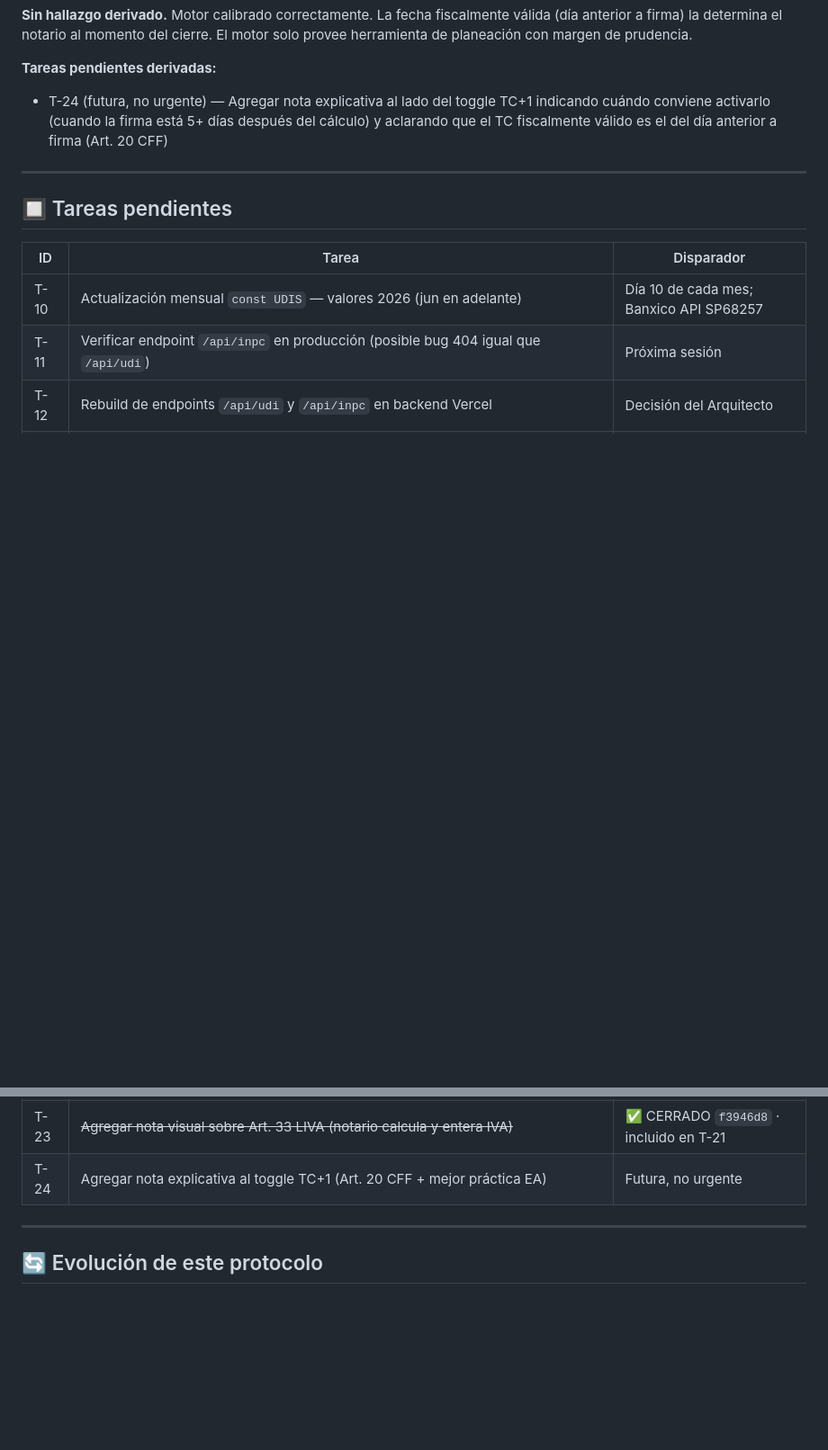
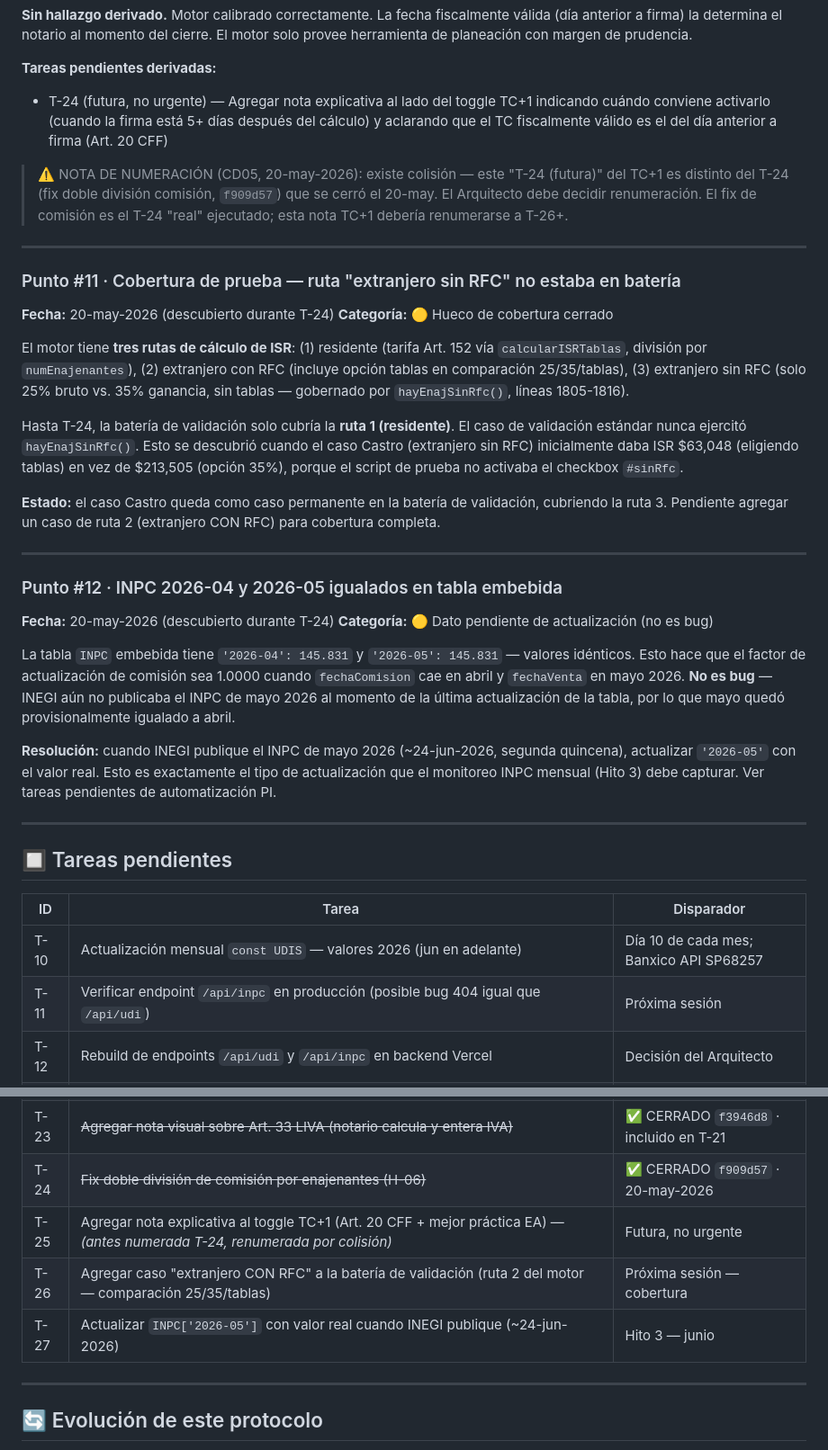
Before and after one commit to Pvrolomx/calculadora-fiscal-notarial, a Markdown page: MANTENIMIENTO.md, 2 parts joined by grey strips. Shown at 90% size. Drawn GitHub-style; blank space fills up the shorter version.

Commit message:
docs(mantenimiento): T-24 cerrada — fix doble división comisión (f909d57)
- Bitácora: entrada T-24 (H-06) con árbitros PDF Castro + desglose interno
- Punto #11: hueco cobertura ruta extranjero sin RFC (caso Castro ahora en batería)
- Punto #12: INPC 2026-04/05 igualados, actualizar cuando INEGI publique mayo
- Resuelve colisión numeración: fix comisión = T-24, nota TC+1 renumerada T-25
- Nuevos pendientes T-26 (caso extranjero con RFC) y T-27 (INPC mayo jun-2026)

```diff
--- a/MANTENIMIENTO.md
+++ b/MANTENIMIENTO.md
@@ -533,6 +534,32 @@ La segunda opción es **mejor práctica EA documentada por El Arquitecto**:
 
 - T-24 (futura, no urgente) — Agregar nota explicativa al lado del toggle TC+1 indicando cuándo conviene activarlo (cuando la firma está 5+ días después del cálculo) y aclarando que el TC fiscalmente válido es el del día anterior a firma (Art. 20 CFF)
 
+> ⚠️ NOTA DE NUMERACIÓN (CD05, 20-may-2026): existe colisión — este "T-24 (futura)" del TC+1 es distinto del T-24 (fix doble división comisión, `f909d57`) que se cerró el 20-may. El Arquitecto debe decidir renumeración. El fix de comisión es el T-24 "real" ejecutado; esta nota TC+1 debería renumerarse a T-26+.
+
+---
+
+### Punto #11 · Cobertura de prueba — ruta "extranjero sin RFC" no estaba en batería
+
+**Fecha:** 20-may-2026 (descubierto durante T-24)
+**Categoría:** 🟡 Hueco de cobertura cerrado
+
+El motor tiene **tres rutas de cálculo de ISR**: (1) residente (tarifa Art. 152 vía `calcularISRTablas`, división por `numEnajenantes`), (2) extranjero con RFC (incluye opción tablas en comparación 25/35/tablas), (3) extranjero sin RFC (solo 25% bruto vs. 35% ganancia, sin tablas — gobernado por `hayEnajSinRfc()`, líneas 1805-1816).
+
+Hasta T-24, la batería de validación solo cubría la **ruta 1 (residente)**. El caso de validación estándar nunca ejercitó `hayEnajSinRfc()`. Esto se descubrió cuando el caso Castro (extranjero sin RFC) inicialmente daba ISR $63,048 (eligiendo tablas) en vez de $213,505 (opción 35%), porque el script de prueba no activaba el checkbox `#sinRfc`.
+
+**Estado:** el caso Castro queda como caso permanente en la batería de validación, cubriendo la ruta 3. Pendiente agregar un caso de ruta 2 (extranjero CON RFC) para cobertura completa.
+
+---
+
+### Punto #12 · INPC 2026-04 y 2026-05 igualados en tabla embebida
+
+**Fecha:** 20-may-2026 (descubierto durante T-24)
+**Categoría:** 🟡 Dato pendiente de actualización (no es bug)
+
+La tabla `INPC` embebida tiene `'2026-04': 145.831` y `'2026-05': 145.831` — valores idénticos. Esto hace que el factor de actualización de comisión sea 1.0000 cuando `fechaComision` cae en abril y `fechaVenta` en mayo 2026. **No es bug** — INEGI aún no publicaba el INPC de mayo 2026 al momento de la última actualización de la tabla, por lo que mayo quedó provisionalmente igualado a abril.
+
+**Resolución:** cuando INEGI publique el INPC de mayo 2026 (~24-jun-2026, segunda quincena), actualizar `'2026-05'` con el valor real. Esto es exactamente el tipo de actualización que el monitoreo INPC mensual (Hito 3) debe capturar. Ver tareas pendientes de automatización PI.
+
 ---
 
 ## 🔲 Tareas pendientes
@@ -552,7 +579,10 @@ La segunda opción es **mejor práctica EA documentada por El Arquitecto**:
 | T-21 | ~~Corregir cálculo IVA — multiplicar por pctConstruccion (Art. 9-I LIVA exime suelo)~~ | ✅ CERRADO `f3946d8` · 19-may-2026 |
 | T-22 | ~~Agregar opción "Uso mixto" en formulario para prorrateo IVA habitación/comercial~~ | ✅ CERRADO `ba1873d` · 19-may-2026 |
 | T-23 | ~~Agregar nota visual sobre Art. 33 LIVA (notario calcula y entera IVA)~~ | ✅ CERRADO `f3946d8` · incluido en T-21 |
-| T-24 | Agregar nota explicativa al toggle TC+1 (Art. 20 CFF + mejor práctica EA) | Futura, no urgente |
+| T-24 | ~~Fix doble división de comisión por enajenantes (H-06)~~ | ✅ CERRADO `f909d57` · 20-may-2026 |
+| T-25 | Agregar nota explicativa al toggle TC+1 (Art. 20 CFF + mejor práctica EA) — *(antes numerada T-24, renumerada por colisión)* | Futura, no urgente |
+| T-26 | Agregar caso "extranjero CON RFC" a la batería de validación (ruta 2 del motor — comparación 25/35/tablas) | Próxima sesión — cobertura |
+| T-27 | Actualizar `INPC['2026-05']` con valor real cuando INEGI publique (~24-jun-2026) | Hito 3 — junio |
 
 ---
 
```
Also changed, not shown: other parts of MANTENIMIENTO.md (+1 -0 lines).
